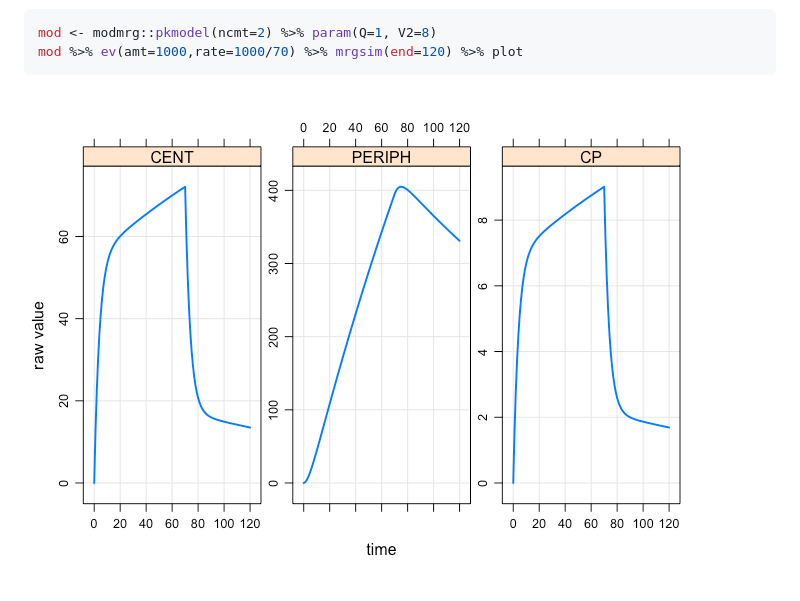
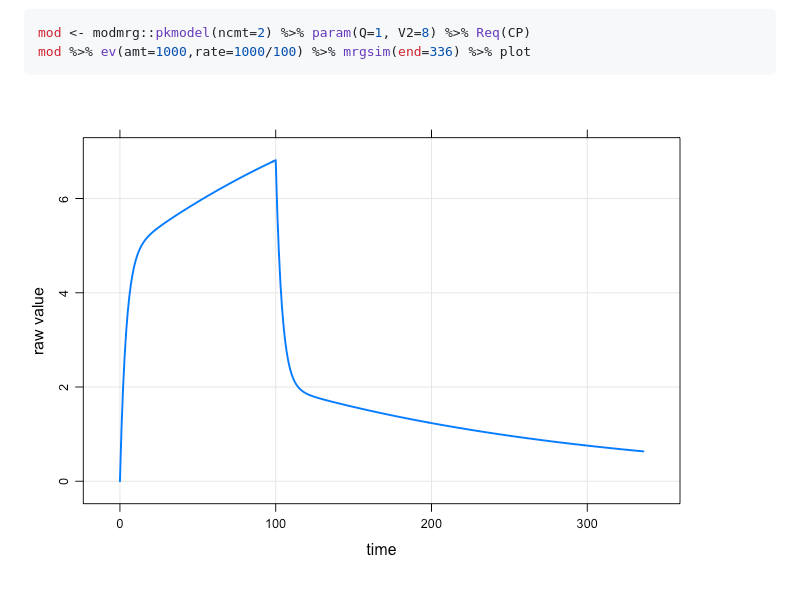
Before and after one commit to dpastoor/modmrg, a Markdown page: README.md, the part around the change. Rendered like a GitHub page; pictures changed too: img/README-unnamed-chunk-5-1.png.

Commit message:
extending README

````diff
--- a/README.md
+++ b/README.md
@@ -145,8 +145,8 @@ mod %>%
 ![](img/README-unnamed-chunk-4-1.png)<!-- -->
 
 ``` r
-mod <- modmrg::pkmodel(ncmt=2) %>% param(Q=1, V2=8)
-mod %>% ev(amt=1000,rate=1000/70) %>% mrgsim(end=120) %>% plot
+mod <- modmrg::pkmodel(ncmt=2) %>% param(Q=1, V2=8) %>% Req(CP)
+mod %>% ev(amt=1000,rate=1000/100) %>% mrgsim(end=336) %>% plot
 ```
 
 ![](img/README-unnamed-chunk-5-1.png)<!-- -->
````
Also changed, not shown: 1 other file.
